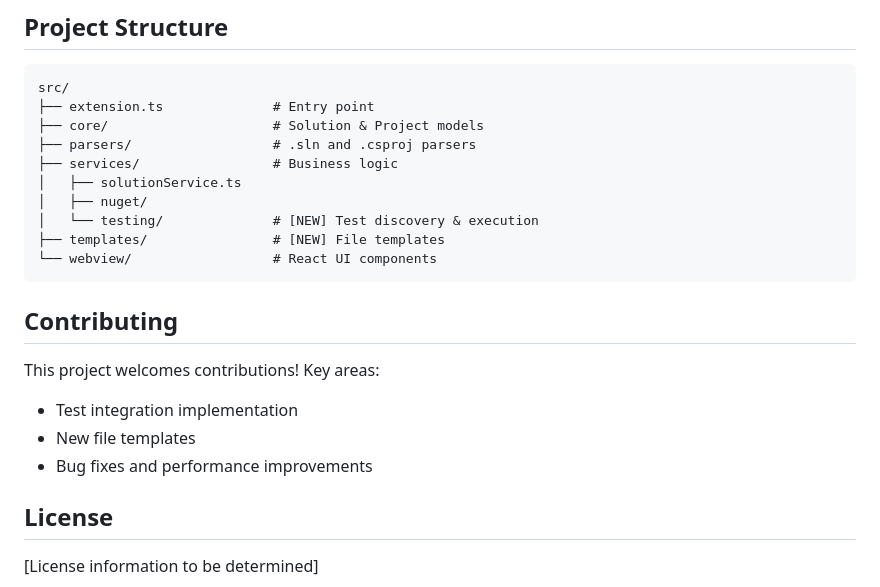
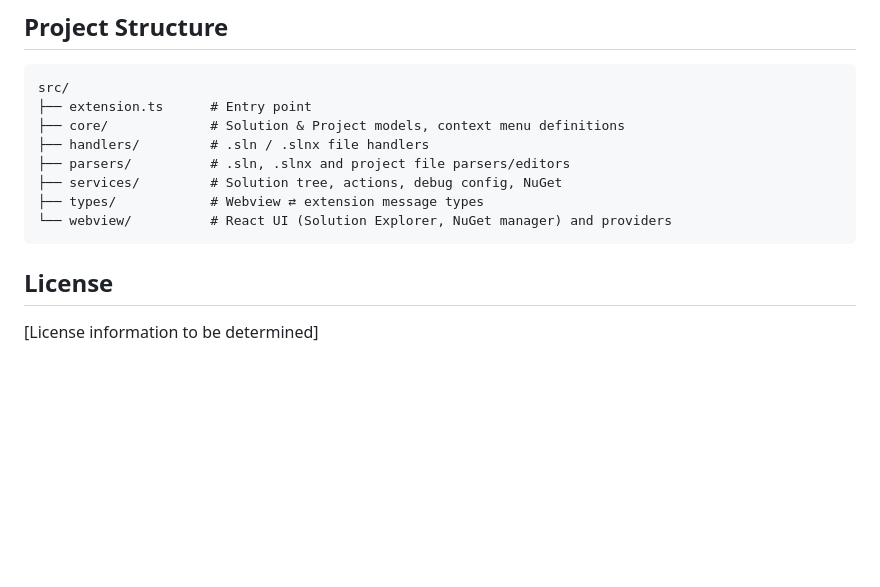
Before and after one commit to hempe/vscode-dot-studio, a Markdown page: README.md, the part around one of its changes. GitHub-like rendering; blank space fills up the shorter version.

````diff
--- a/README.md
+++ b/README.md
@@ -114,23 +118,14 @@ npm run build
 ## Project Structure
 ```
 src/
-├── extension.ts              # Entry point
-├── core/                     # Solution & Project models
-├── parsers/                  # .sln and .csproj parsers
-├── services/                 # Business logic
-│   ├── solutionService.ts
-│   ├── nuget/
-│   └── testing/              # [NEW] Test discovery & execution
-├── templates/                # [NEW] File templates
-└── webview/                  # React UI components
+├── extension.ts      # Entry point
+├── core/             # Solution & Project models, context menu definitions
+├── handlers/         # .sln / .slnx file handlers
+├── parsers/          # .sln, .slnx and project file parsers/editors
+├── services/         # Solution tree, actions, debug config, NuGet
+├── types/            # Webview ⇄ extension message types
+└── webview/          # React UI (Solution Explorer, NuGet manager) and providers
 ```
-
-## Contributing
-
-This project welcomes contributions! Key areas:
-- Test integration implementation
-- New file templates
-- Bug fixes and performance improvements
 
 ## License
 
````
Also changed, not shown: other parts of README.md (+79 -75 lines).
